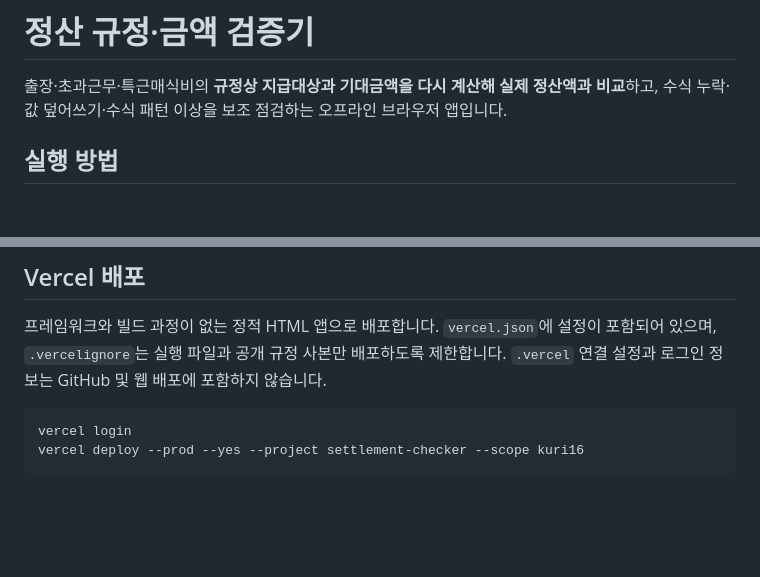
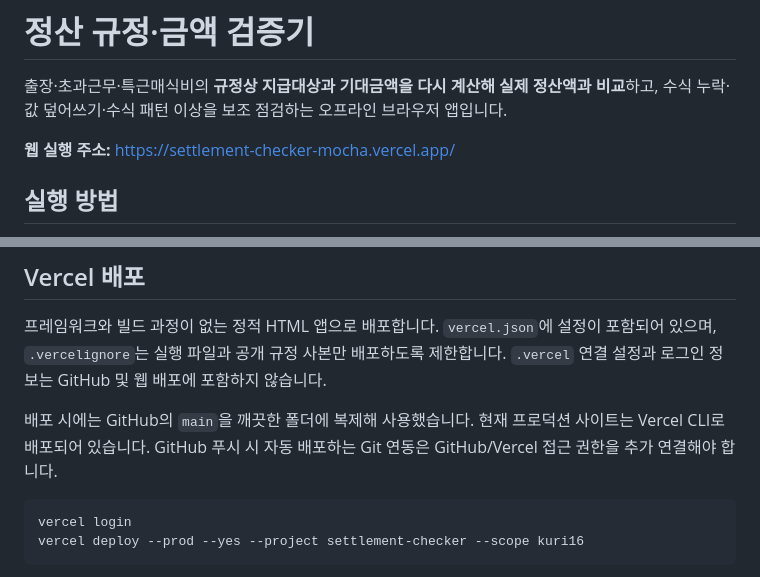
Before and after one commit to ilhabsida/settlement-checker, a Markdown page: README.md, 2 parts joined by grey strips. Rendered like a GitHub page; blank space fills up the shorter version.

Commit message:
Document production URL and deployment status

````diff
--- a/README.md
+++ b/README.md
@@ -1,6 +1,8 @@
 # 정산 규정·금액 검증기
 
 출장·초과근무·특근매식비의 **규정상 지급대상과 기대금액을 다시 계산해 실제 정산액과 비교**하고, 수식 누락·값 덮어쓰기·수식 패턴 이상을 보조 점검하는 오프라인 브라우저 앱입니다.
+
+**웹 실행 주소:** https://settlement-checker-mocha.vercel.app/
 
 ## 실행 방법
 
@@ -125,6 +127,8 @@
 
 프레임워크와 빌드 과정이 없는 정적 HTML 앱으로 배포합니다. `vercel.json`에 설정이 포함되어 있으며, `.vercelignore`는 실행 파일과 공개 규정 사본만 배포하도록 제한합니다. `.vercel` 연결 설정과 로그인 정보는 GitHub 및 웹 배포에 포함하지 않습니다.
 
+배포 시에는 GitHub의 `main`을 깨끗한 폴더에 복제해 사용했습니다. 현재 프로덕션 사이트는 Vercel CLI로 배포되어 있습니다. GitHub 푸시 시 자동 배포하는 Git 연동은 GitHub/Vercel 접근 권한을 추가 연결해야 합니다.
+
 ```powershell
 vercel login
 vercel deploy --prod --yes --project settlement-checker --scope kuri16
````
